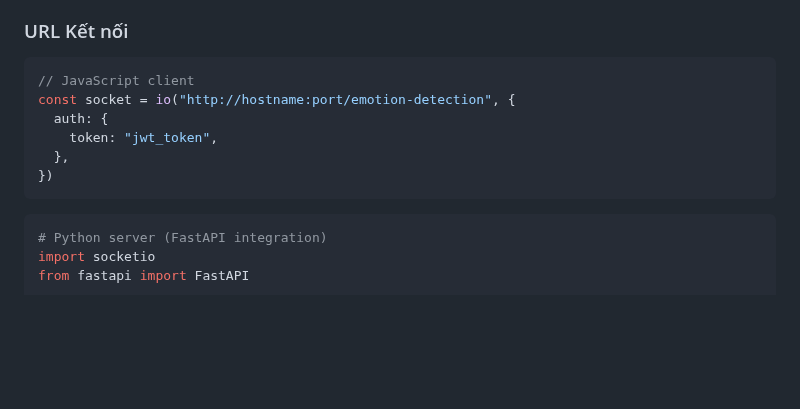
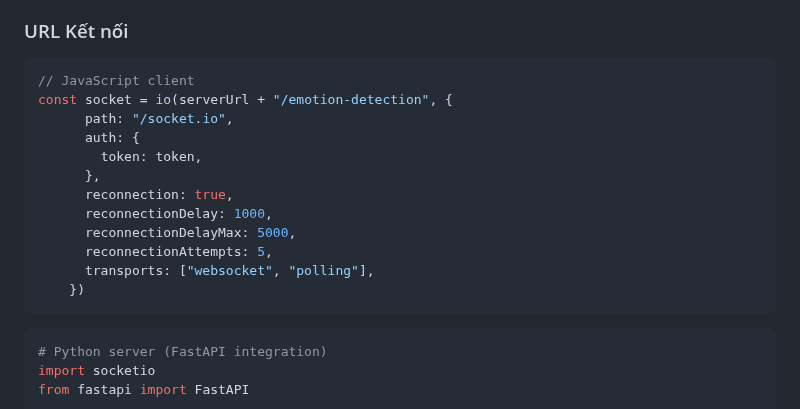
Before and after one commit to ldblckrs-258/Python_EmotionDetection, a Markdown page: docs/socketio_protocol.md, the part around the change. Drawn GitHub-style; blank space fills up the shorter version.

````diff
--- a/docs/socketio_protocol.md
+++ b/docs/socketio_protocol.md
@@ -10,11 +10,17 @@ Giao thức Socket.IO cho tính năng nhận diện cảm xúc realtime là mộ
 
 ```javascript
 // JavaScript client
-const socket = io("http://hostname:port/emotion-detection", {
-  auth: {
-    token: "jwt_token",
-  },
-})
+const socket = io(serverUrl + "/emotion-detection", {
+      path: "/socket.io",
+      auth: {
+        token: token,
+      },
+      reconnection: true,
+      reconnectionDelay: 1000,
+      reconnectionDelayMax: 5000,
+      reconnectionAttempts: 5,
+      transports: ["websocket", "polling"],
+    })
 ```
 
 ```python
````
